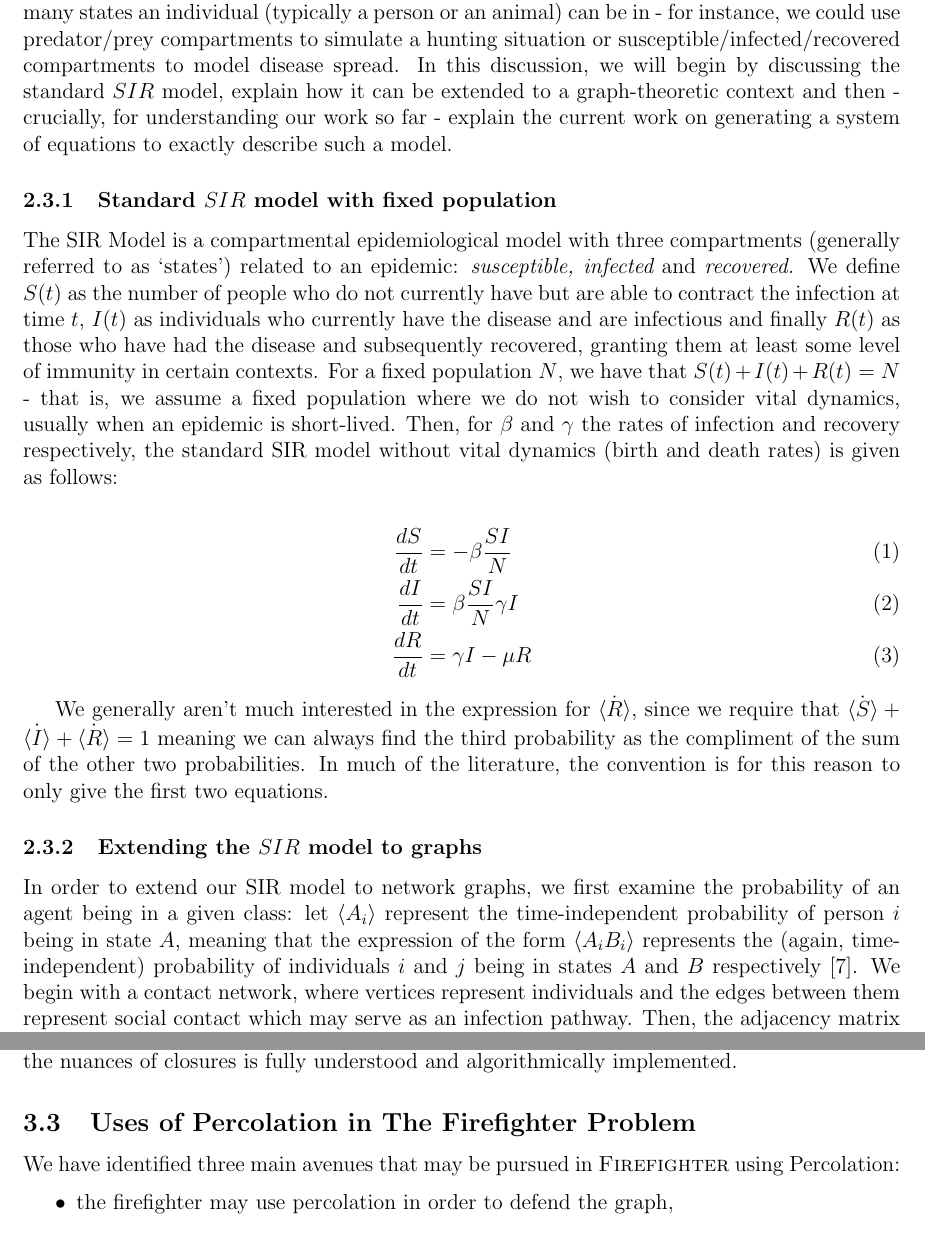
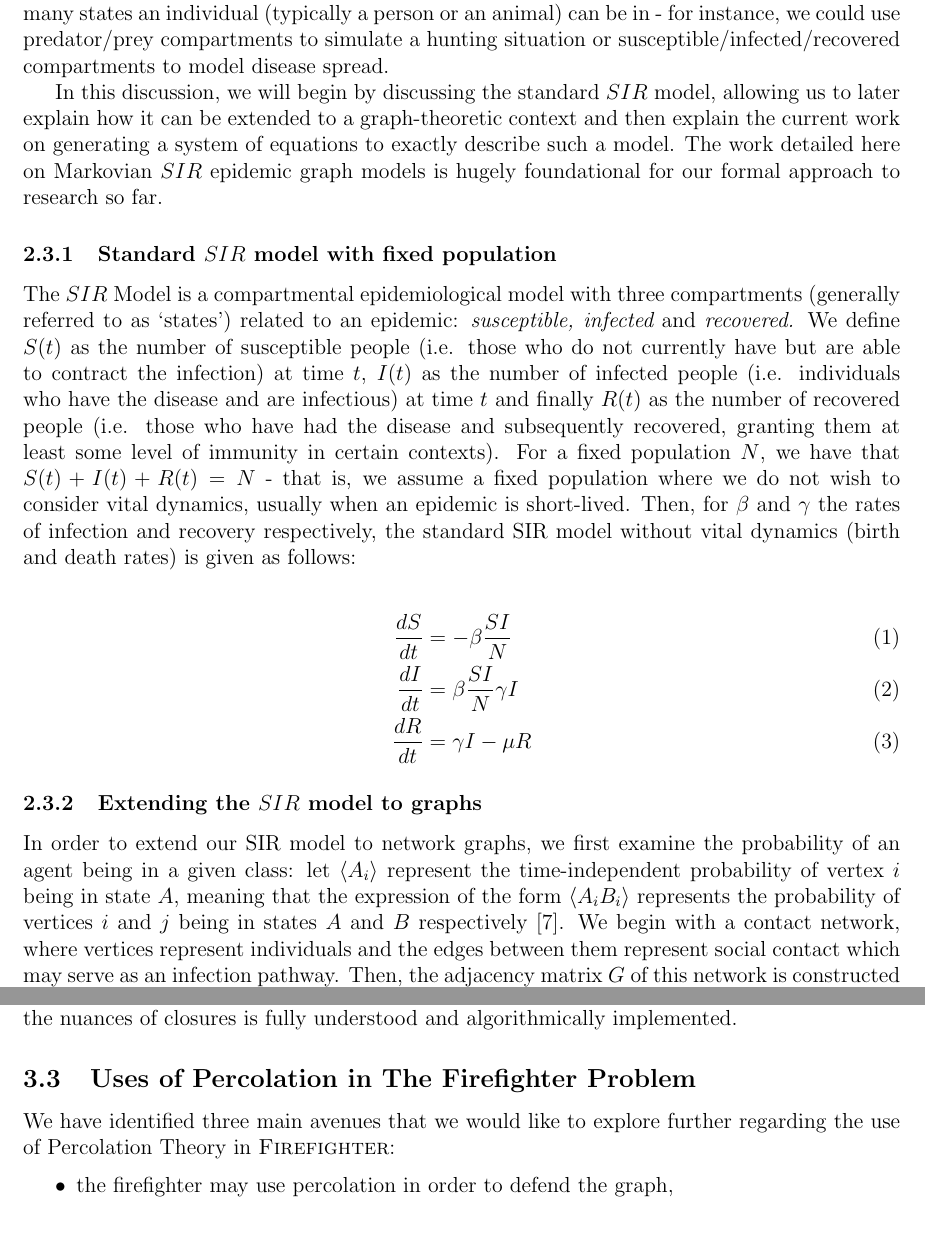
Before and after one commit to Ethan-CS/AnnualProgressionReview, a LaTeX document (report.tex, which reads sections/2_lit-review.tex, sections/3_work-so-far.tex): two parts of pages 4 and 10 of 14, joined at a grey line, cut so that both start at the same text. Compiled offline with pdfLaTeX.

Commit message:
Minor improvements

```diff
--- a/sections/2_lit-review.tex
+++ b/sections/2_lit-review.tex
@@ -42,11 +42,13 @@ If we let each vertex be an individual and let the edges between them represent
 \subsection{Markovian SIR epidemics on networks}
 \label{subsec:SIR-lit}
 
-Compartmental models are mathematical ways of simulating how compartments of a population interact. This involves systems of equations describing the behaviour of each compartment and then seeing how each compartment interacts with the others. These compartments can describe many states an individual (typically a person or an animal) can be in - for instance, we could use predator/prey compartments to simulate a hunting situation or susceptible/infected/recovered compartments to model disease spread. In this discussion, we will begin by discussing the standard $SIR$ model, explain how it can be extended to a graph-theoretic context and then - crucially, for understanding our work so far - explain the current work on generating a system of equations to exactly describe such a model.
+Compartmental models are mathematical ways of simulating how compartments of a population interact. This involves systems of equations describing the behaviour of each compartment and then seeing how each compartment interacts with the others. These compartments can describe many states an individual (typically a person or an animal) can be in - for instance, we could use predator/prey compartments to simulate a hunting situation or susceptible/infected/recovered compartments to model disease spread.
+
+In this discussion, we will begin by discussing the standard $SIR$ model, allowing us to later explain how it can be extended to a graph-theoretic context and then explain the current work on generating a system of equations to exactly describe such a model. The work detailed here on Markovian $SIR$ epidemic graph models is hugely foundational for our formal approach to research so far.
 
 \subsubsection{Standard $SIR$ model with fixed population}
 
-The SIR Model is a compartmental epidemiological model with three compartments (generally referred to as `states') related to an epidemic: {\it susceptible, infected} and {\it recovered.} We define $S(t)$ as the number of people who do not currently have but are able to contract the infection at time $t$, $I(t)$ as individuals who currently have the disease and are infectious and finally $R(t)$ as those who have had the disease and subsequently recovered, granting them at least some level of immunity in certain contexts. For a fixed population $N$, we have that $S(t) + I(t) + R(t) = N$ - that is, we assume a fixed population where we do not wish to consider vital dynamics, usually when an epidemic is short-lived. Then, for $\beta$ and $\gamma$ the rates of infection and recovery respectively, the standard SIR model without vital dynamics (birth and death rates) is given as follows:
+The $SIR$ Model is a compartmental epidemiological model with three compartments (generally referred to as `states') related to an epidemic: {\it susceptible, infected} and {\it recovered.} We define $S(t)$ as the number of susceptible people (i.e. those who do not currently have but are able to contract the infection) at time $t$, $I(t)$ as the number of infected people (i.e. individuals who have the disease and are infectious) at time $t$ and finally $R(t)$ as the number of recovered people (i.e. those who have had the disease and subsequently recovered, granting them at least some level of immunity in certain contexts). For a fixed population $N$, we have that $S(t) + I(t) + R(t) = N$ - that is, we assume a fixed population where we do not wish to consider vital dynamics, usually when an epidemic is short-lived. Then, for $\beta$ and $\gamma$ the rates of infection and recovery respectively, the standard SIR model without vital dynamics (birth and death rates) is given as follows:
 
 \begin{align}
 \frac{dS}{dt} & = -\beta \frac{SI}{N} \label{dS}\\
@@ -54,11 +56,11 @@ The SIR Model is a compartmental epidemiological model with three compartments (
 \frac{dR}{dt} & = \gamma I - \mu R \label{dR}
 \end{align}
 
-We generally aren't much interested in the expression for $\dot{\langle R \rangle}$, since we require that $ \dot{\langle S \rangle} + \dot{\langle I \rangle} + \dot{\langle R \rangle} = 1$ meaning we can always find the third probability as the compliment of the sum of the other two probabilities. In much of the literature, the convention is for this reason to only give the first two equations.
+%We generally aren't much interested in the expression for $\dot{\langle R \rangle}$, since we require that $ \dot{\langle S \rangle} + \dot{\langle I \rangle} + \dot{\langle R \rangle} = 1$ meaning we can always find the third probability as the compliment of the sum of the other two probabilities. In much of the literature, the convention is for this reason to only give the first two equations.
 
 \subsubsection{Extending the $SIR$ model to graphs}
 
-In order to extend our SIR model to network graphs, we first examine the probability of an agent being in a given class: let $\langle A_i \rangle$ represent the time-independent probability of person $i$ being in state $A$, meaning that the expression of the form $\langle A_i B_i \rangle$ represents the (again, time-independent) probability of individuals $i$ and $j$ being in states $A$ and $B$ respectively \cite{kiss_2014}. We begin with a contact network, where vertices represent individuals and the edges between them represent social contact which may serve as an infection pathway. Then, the adjacency matrix $G$ of this network is constructed by assigning $G_{ij} = 1$ when $i$ and $j$ share an edge and $G_{ij} = 0$ otherwise.\footnote{Because we are infrequently interested in self-transmission, we often set $G_{ii}=0.$} Then, we extend this contact network to a transmission network: let $\beta_i$ represent the per-link infection rate for individual $i$ and $\gamma_i$ represent the recovery rate for $i$. For the transmission matrix $T,$ we assign $T_{ij}=\beta_i$ if there is a route of infection between $i$ and $j$ and $T_{ij}=0$ otherwise. Often, we will consider unweighted and undirected graphs, but in general $T_{ij}$ may not equal $T_{ji}$.\\
+In order to extend our SIR model to network graphs, we first examine the probability of an agent being in a given class: let $\langle A_i \rangle$ represent the time-independent probability of vertex $i$ being in state $A$, meaning that the expression of the form $\langle A_i B_i \rangle$ represents the probability of vertices $i$ and $j$ being in states $A$ and $B$ respectively \cite{kiss_2014}. We begin with a contact network, where vertices represent individuals and the edges between them represent social contact which may serve as an infection pathway. Then, the adjacency matrix $G$ of this network is constructed by assigning $G_{ij} = 1$ when $i$ and $j$ share an edge and $G_{ij} = 0$ otherwise.\footnote{Because we are infrequently interested in self-transmission, we often set $G_{ii}=0.$} Then, we extend this contact network to a transmission network: let $\beta_i$ represent the per-link infection rate for individual $i$ and $\gamma_i$ represent the recovery rate for $i$. For the transmission matrix $T,$ we assign $T_{ij}=\beta_i$ if there is a route of infection between $i$ and $j$ and $T_{ij}=0$ otherwise. Often, we will consider unweighted and undirected graphs, but in general $T_{ij}$ may not equal $T_{ji}$.\\
 We now note that we can replace $\beta_i$ with a term involving such a transmission matrix of a network in order to begin extending the usual SIR model into a network realm. Using the substitution $ \beta_i \frac{SI}{N} = \sum^{N}_{j=1}T_{ij} \langle S_i I_j \rangle,$ the equations become
 \begin{align*}
 \dot{\langle S_i \rangle} & = -\sum^{N}_{j=1}T_{ij} \langle S_i I_j \rangle\\
--- a/sections/3_work-so-far.tex
+++ b/sections/3_work-so-far.tex
@@ -82,7 +82,7 @@ We have been working on an implementation of the above work in equations generat
 
 \subsection{Uses of Percolation in The Firefighter Problem}
 
-We have identified three main avenues that may be pursued in {\scshape Firefighter} using Percolation:
+We have identified three main avenues that we would like to explore further regarding the use of Percolation Theory in {\scshape Firefighter}:
 \begin{itemize}
 	\item the firefighter may use percolation in order to defend the graph,
 	\item the fire might spread with percolation probability $p$ or
```
Also changed, not shown: report.pdf, sections/3_work-so-far.tex (2 more changed lines).
